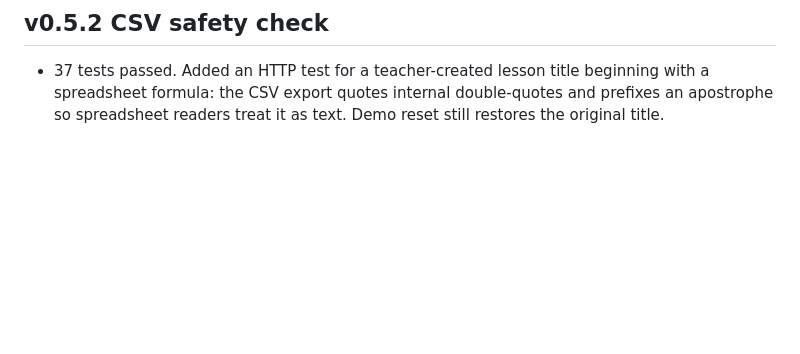
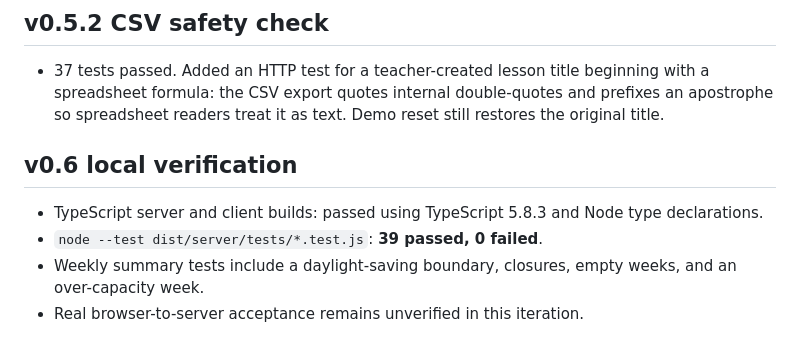
Before and after one commit to trukwava/cadence-curriculum-planner, a Markdown page: docs/TEST_RESULTS.md, the part around the change. Drawn GitHub-style; blank space fills up the shorter version.

Commit message:
docs: record v0.6 verification

```diff
--- a/docs/TEST_RESULTS.md
+++ b/docs/TEST_RESULTS.md
@@ -46,3 +46,10 @@ Added a 3-allocation two-overlap pure-engine fixture, a persistent seed-scenario
 ## v0.5.2 CSV safety check
 
 - 37 tests passed. Added an HTTP test for a teacher-created lesson title beginning with a spreadsheet formula: the CSV export quotes internal double-quotes and prefixes an apostrophe so spreadsheet readers treat it as text. Demo reset still restores the original title.
+
+## v0.6 local verification
+
+- TypeScript server and client builds: passed using TypeScript 5.8.3 and Node type declarations.
+- `node --test dist/server/tests/*.test.js`: **39 passed, 0 failed**.
+- Weekly summary tests include a daylight-saving boundary, closures, empty weeks, and an over-capacity week.
+- Real browser-to-server acceptance remains unverified in this iteration.
```
